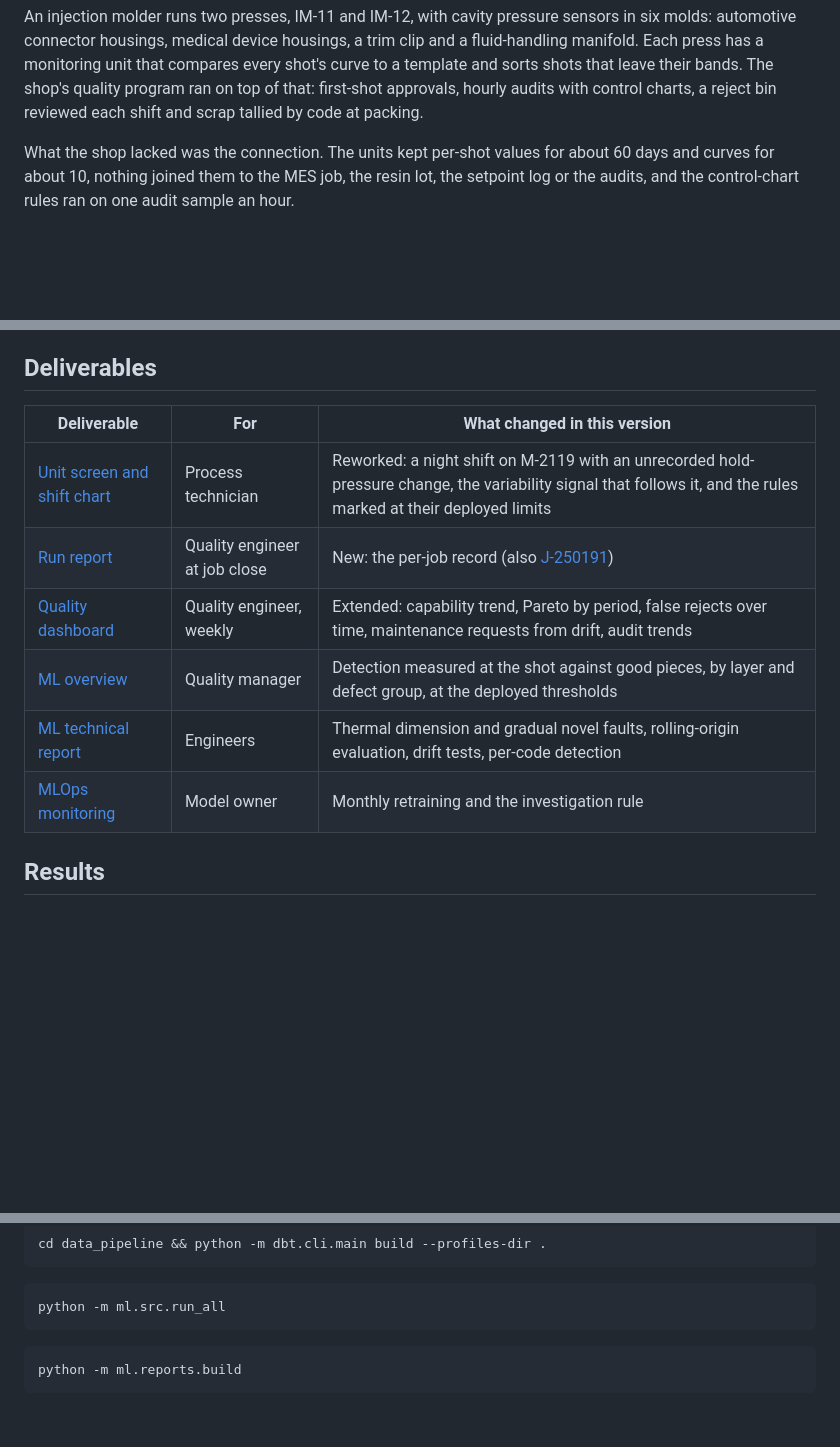
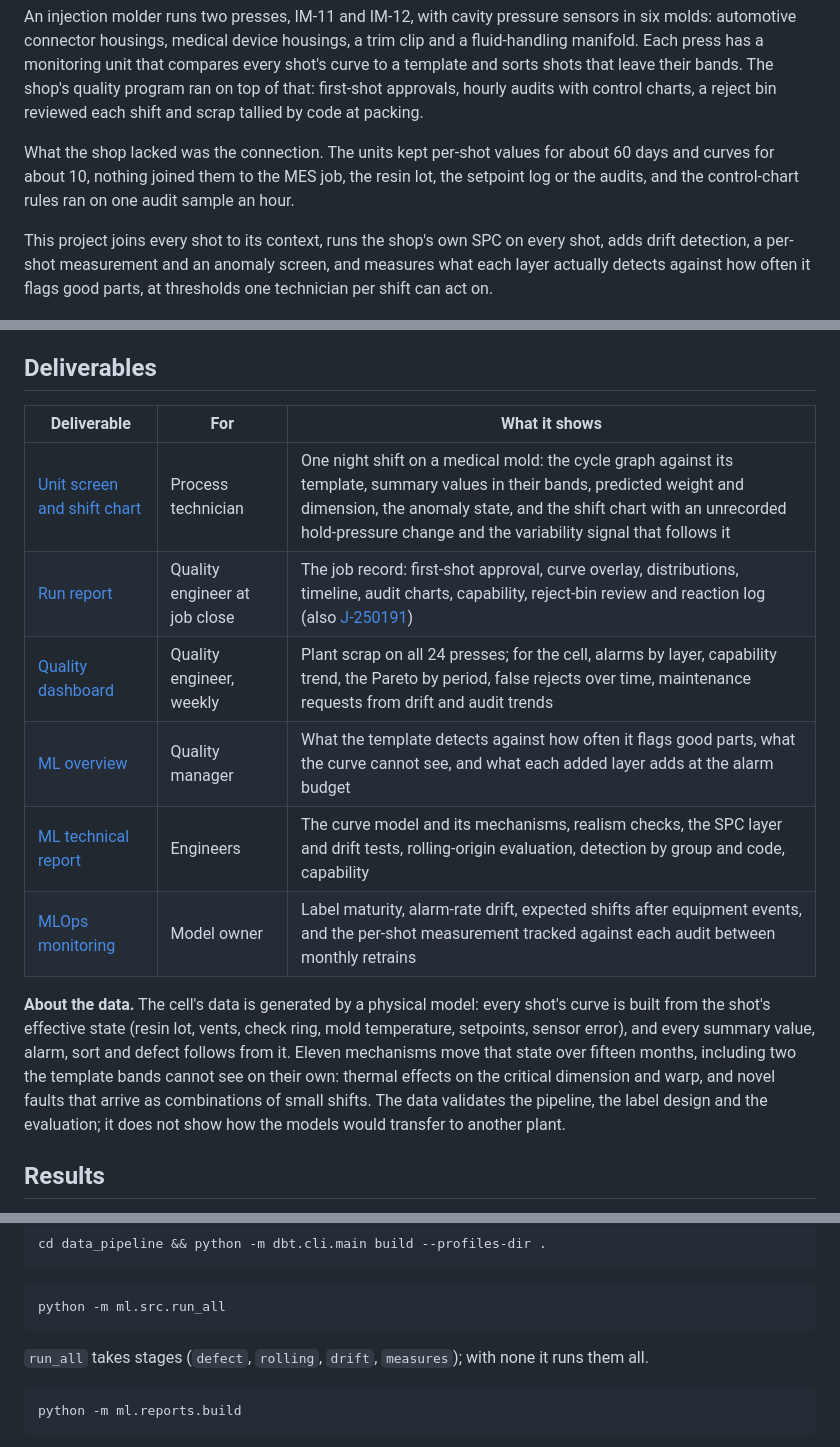
Before and after one commit to bmdvs/spc-capability, a Markdown page: README.md, 3 parts joined by grey strips. GitHub-like rendering; blank space fills up the shorter version.

Commit message:
README: deliverables by what they show, a note on the generated data, run_all stages

````diff
--- a/README.md
+++ b/README.md
@@ -5,6 +5,8 @@
 An injection molder runs two presses, IM-11 and IM-12, with cavity pressure sensors in six molds: automotive connector housings, medical device housings, a trim clip and a fluid-handling manifold. Each press has a monitoring unit that compares every shot's curve to a template and sorts shots that leave their bands. The shop's quality program ran on top of that: first-shot approvals, hourly audits with control charts, a reject bin reviewed each shift and scrap tallied by code at packing.
 
 What the shop lacked was the connection. The units kept per-shot values for about 60 days and curves for about 10, nothing joined them to the MES job, the resin lot, the setpoint log or the audits, and the control-chart rules ran on one audit sample an hour.
+
+This project joins every shot to its context, runs the shop's own SPC on every shot, adds drift detection, a per-shot measurement and an anomaly screen, and measures what each layer actually detects against how often it flags good parts, at thresholds one technician per shift can act on.
 
 [![Monitoring unit screen with the predicted weight, dimension and anomaly state](docs/screenshots/unit_screen.png)](docs/reports/unit_screen.html)
 
@@ -23,14 +25,16 @@ What the shop lacked was the connection. The units kept per-shot values for abou
 
 ## Deliverables
 
-| Deliverable | For | What changed in this version |
+| Deliverable | For | What it shows |
 |---|---|---|
-| [Unit screen and shift chart](docs/reports/unit_screen.html) | Process technician | Reworked: a night shift on M-2119 with an unrecorded hold-pressure change, the variability signal that follows it, and the rules marked at their deployed limits |
-| [Run report](docs/reports/run_report_J-250165.html) | Quality engineer at job close | New: the per-job record (also [J-250191](docs/reports/run_report_J-250191.html)) |
-| [Quality dashboard](docs/reports/dashboard.html) | Quality engineer, weekly | Extended: capability trend, Pareto by period, false rejects over time, maintenance requests from drift, audit trends |
-| [ML overview](docs/reports/ml_overview.html) | Quality manager | Detection measured at the shot against good pieces, by layer and defect group, at the deployed thresholds |
-| [ML technical report](docs/reports/ml_technical.html) | Engineers | Thermal dimension and gradual novel faults, rolling-origin evaluation, drift tests, per-code detection |
-| [MLOps monitoring](docs/reports/monitoring_report.html) | Model owner | Monthly retraining and the investigation rule |
+| [Unit screen and shift chart](docs/reports/unit_screen.html) | Process technician | One night shift on a medical mold: the cycle graph against its template, summary values in their bands, predicted weight and dimension, the anomaly state, and the shift chart with an unrecorded hold-pressure change and the variability signal that follows it |
+| [Run report](docs/reports/run_report_J-250165.html) | Quality engineer at job close | The job record: first-shot approval, curve overlay, distributions, timeline, audit charts, capability, reject-bin review and reaction log (also [J-250191](docs/reports/run_report_J-250191.html)) |
+| [Quality dashboard](docs/reports/dashboard.html) | Quality engineer, weekly | Plant scrap on all 24 presses; for the cell, alarms by layer, capability trend, the Pareto by period, false rejects over time, maintenance requests from drift and audit trends |
+| [ML overview](docs/reports/ml_overview.html) | Quality manager | What the template detects against how often it flags good parts, what the curve cannot see, and what each added layer adds at the alarm budget |
+| [ML technical report](docs/reports/ml_technical.html) | Engineers | The curve model and its mechanisms, realism checks, the SPC layer and drift tests, rolling-origin evaluation, detection by group and code, capability |
+| [MLOps monitoring](docs/reports/monitoring_report.html) | Model owner | Label maturity, alarm-rate drift, expected shifts after equipment events, and the per-shot measurement tracked against each audit between monthly retrains |
+
+**About the data.** The cell's data is generated by a physical model: every shot's curve is built from the shot's effective state (resin lot, vents, check ring, mold temperature, setpoints, sensor error), and every summary value, alarm, sort and defect follows from it. Eleven mechanisms move that state over fifteen months, including two the template bands cannot see on their own: thermal effects on the critical dimension and warp, and novel faults that arrive as combinations of small shifts. The data validates the pipeline, the label design and the evaluation; it does not show how the models would transfer to another plant.
 
 ## Results
 
@@ -94,6 +98,8 @@ cd data_pipeline && python -m dbt.cli.main build --profiles-dir .
 python -m ml.src.run_all
 ```
 
+`run_all` takes stages (`defect`, `rolling`, `drift`, `measures`); with none it runs them all.
+
 ```bash
 python -m ml.reports.build
 ```
````
